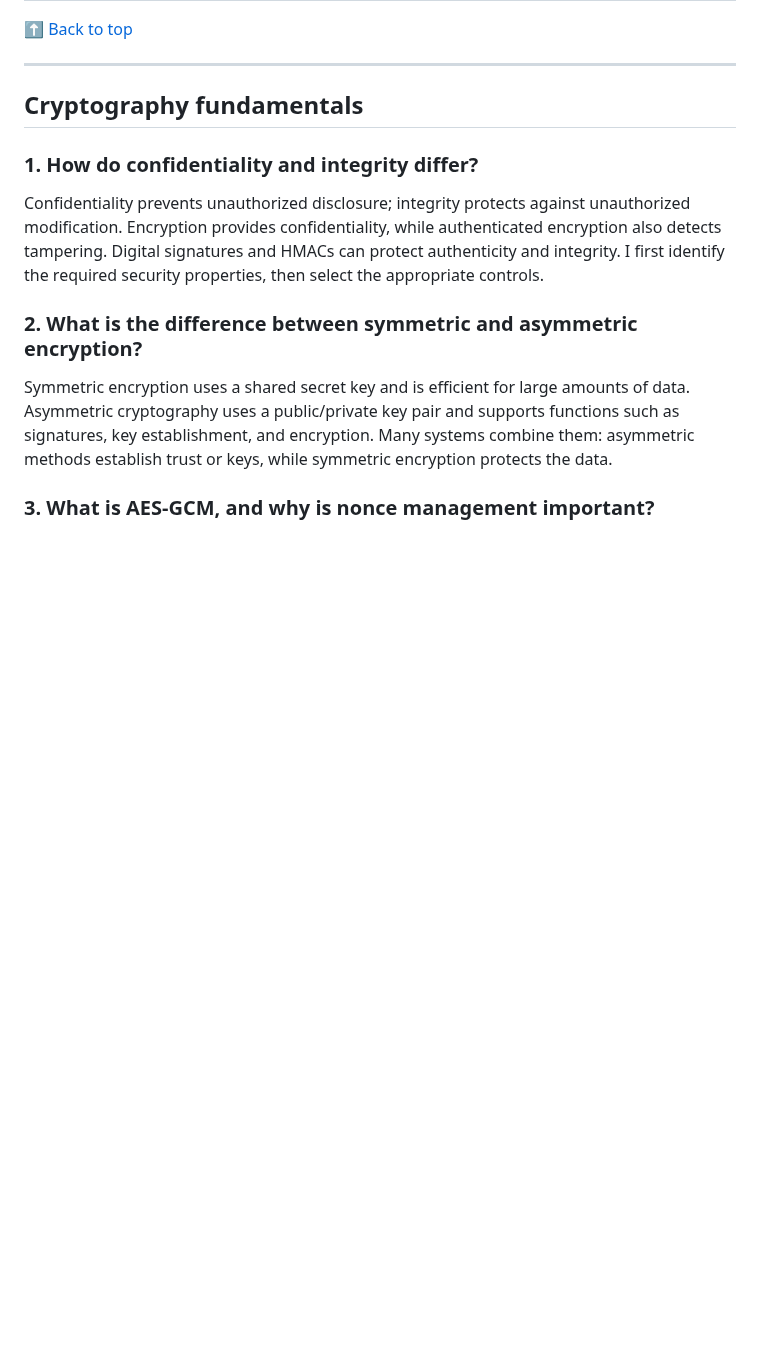
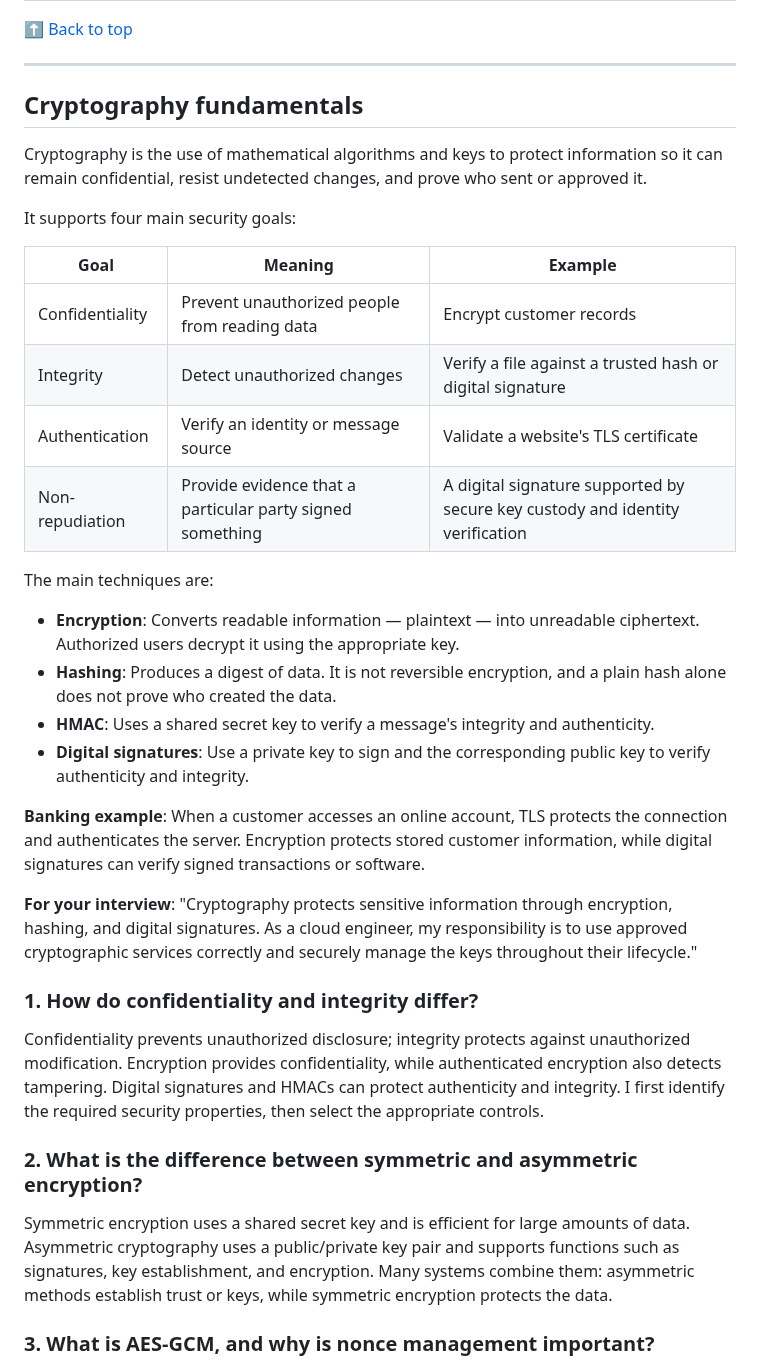
Before and after one commit to Olalekog/learning, a Markdown page: Resume/CapitalOne/Capital_One_Cloud_Engineer_Interview_Preparation (1).md, the part around the change. Drawn GitHub-style; blank space fills up the shorter version.

Commit message:
Add Capital One elevated pitch and cryptography fundamentals intro
Co-Authored-By: Claude Sonnet 5 <noreply@anthropic.com>

```diff
--- a/Resume/CapitalOne/Capital_One_Cloud_Engineer_Interview_Preparation (1).md
+++ b/Resume/CapitalOne/Capital_One_Cloud_Engineer_Interview_Preparation (1).md
@@ -181,6 +181,28 @@ For a concise technical answer, state the security goal, describe the control, e
 ---
 
 ## Cryptography fundamentals
+
+Cryptography is the use of mathematical algorithms and keys to protect information so it can remain confidential, resist undetected changes, and prove who sent or approved it.
+
+It supports four main security goals:
+
+| Goal | Meaning | Example |
+|---|---|---|
+| Confidentiality | Prevent unauthorized people from reading data | Encrypt customer records |
+| Integrity | Detect unauthorized changes | Verify a file against a trusted hash or digital signature |
+| Authentication | Verify an identity or message source | Validate a website's TLS certificate |
+| Non-repudiation | Provide evidence that a particular party signed something | A digital signature supported by secure key custody and identity verification |
+
+The main techniques are:
+
+- **Encryption**: Converts readable information — plaintext — into unreadable ciphertext. Authorized users decrypt it using the appropriate key.
+- **Hashing**: Produces a digest of data. It is not reversible encryption, and a plain hash alone does not prove who created the data.
+- **HMAC**: Uses a shared secret key to verify a message's integrity and authenticity.
+- **Digital signatures**: Use a private key to sign and the corresponding public key to verify authenticity and integrity.
+
+**Banking example**: When a customer accesses an online account, TLS protects the connection and authenticates the server. Encryption protects stored customer information, while digital signatures can verify signed transactions or software.
+
+**For your interview**: "Cryptography protects sensitive information through encryption, hashing, and digital signatures. As a cloud engineer, my responsibility is to use approved cryptographic services correctly and securely manage the keys throughout their lifecycle."
 
 ### 1. How do confidentiality and integrity differ?
 
```
Also changed, not shown: Resume/CapitalOne/Elevated-pitch.md (added, +21 -0 lines).
